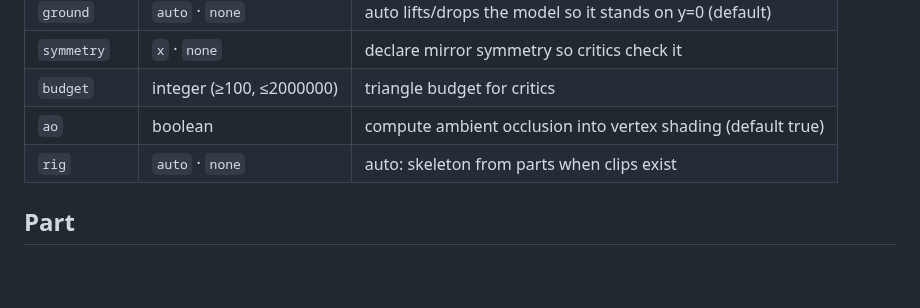
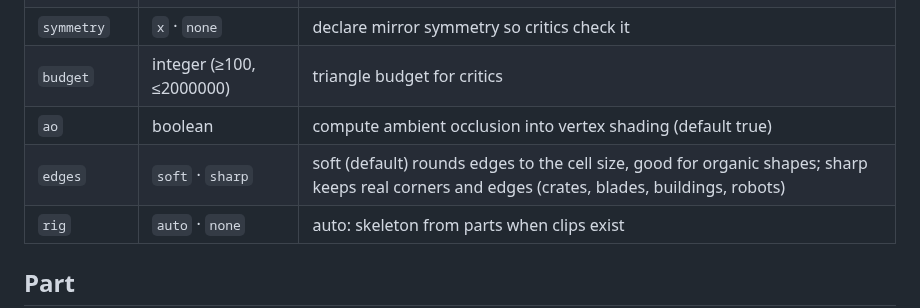
Before and after one commit to sezginkipel/clayform, a Markdown page: docs/reference.md, the part around the change. Drawn GitHub-style; blank space fills up the shorter version.

```diff
--- a/docs/reference.md
+++ b/docs/reference.md
@@ -28,6 +28,7 @@ Conventions: meters, +Y up, the model faces +Z, the model's left is +X, rotation
 | `symmetry` | `x` · `none` | declare mirror symmetry so critics check it |
 | `budget` | integer (≥100, ≤2000000) | triangle budget for critics |
 | `ao` | boolean | compute ambient occlusion into vertex shading (default true) |
+| `edges` | `soft` · `sharp` | soft (default) rounds edges to the cell size, good for organic shapes; sharp keeps real corners and edges (crates, blades, buildings, robots) |
 | `rig` | `auto` · `none` | auto: skeleton from parts when clips exist |
 
 ## Part
```
Also changed, not shown: docs/concepts.md (+11 -0 lines), docs/gallery.png, docs/templates/chest.png, docs/templates/crystal.png, docs/templates/house.png, docs/templates/robot.png, docs/templates/sword.png, 8 other files.
